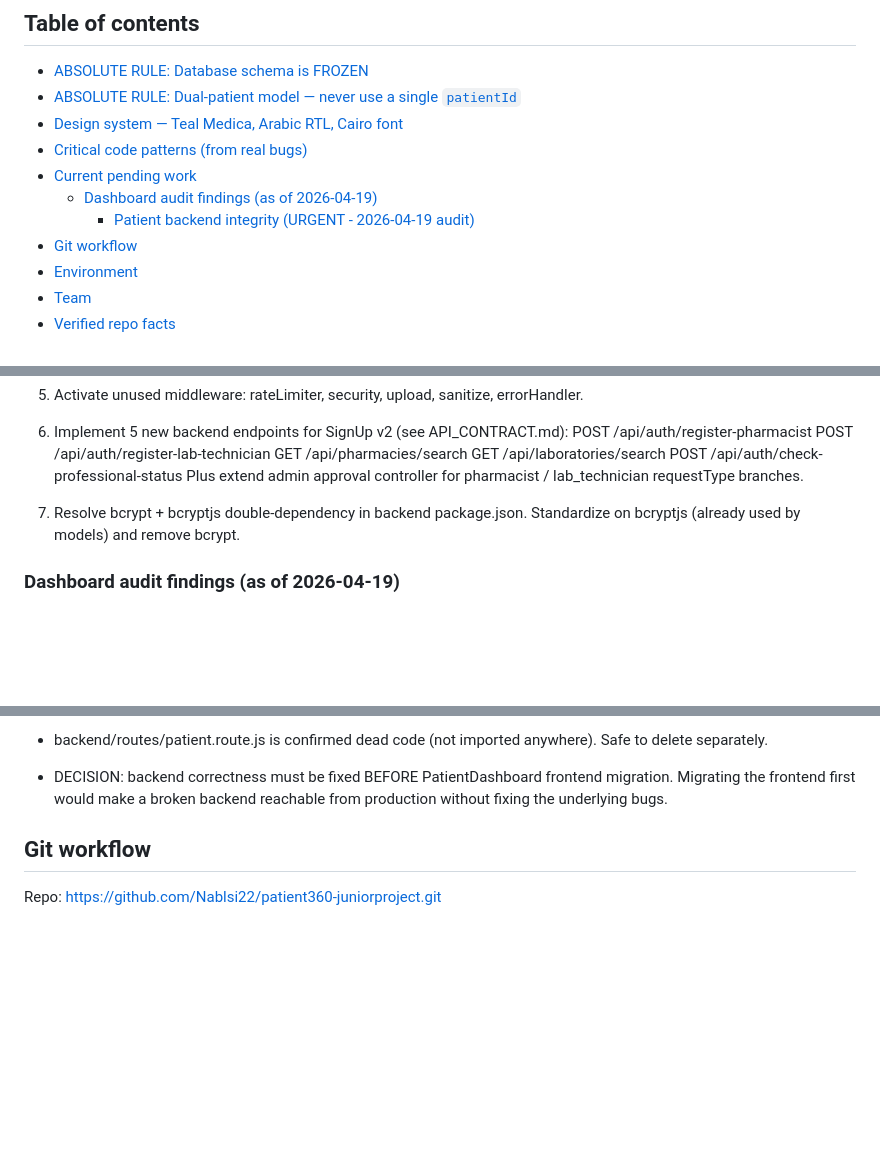
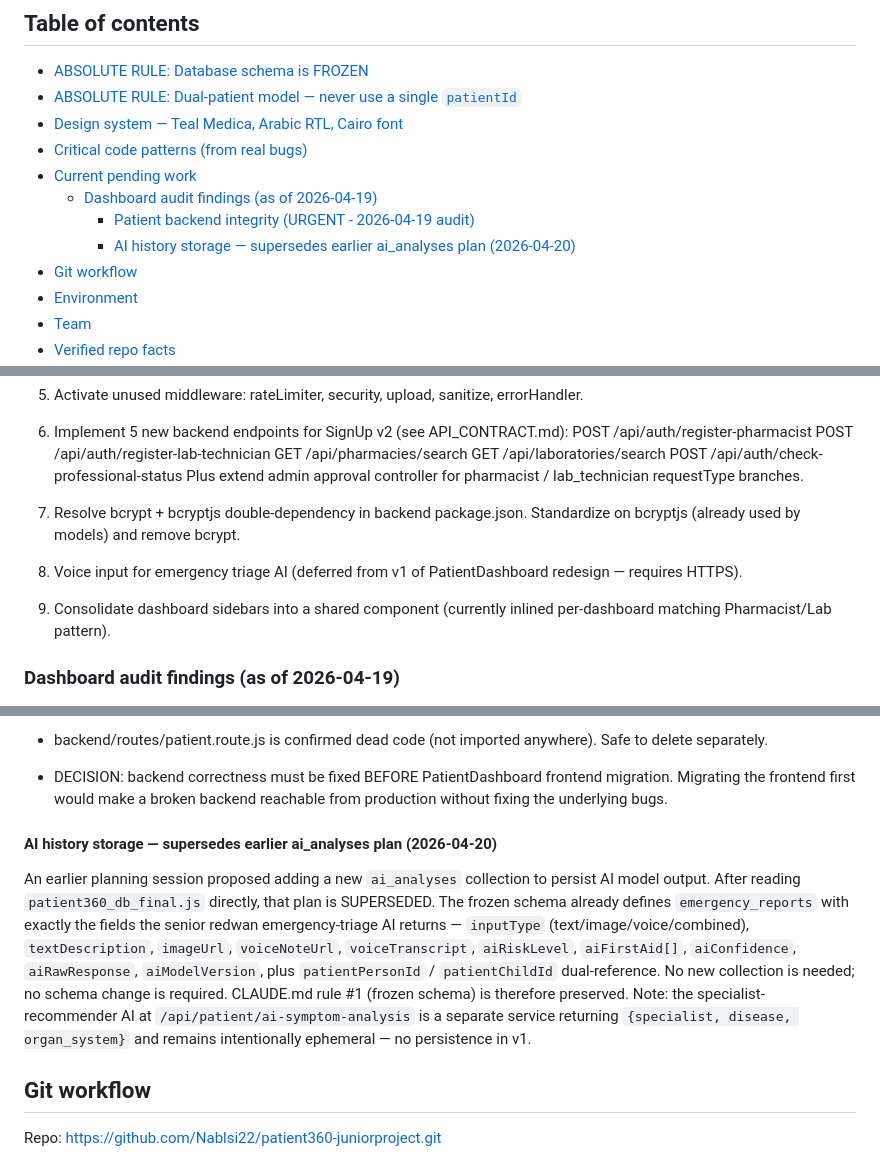
Before and after one commit to Nablsi22/patient360-juniorproject, a Markdown page: CLAUDE.md, 3 parts joined by grey strips. Rendered like a GitHub page; blank space fills up the shorter version.

Commit message:
docs(audit): supersede ai_analyses plan; emergency_reports is canonical AI storage
Co-Authored-By: Claude Opus 4.7 (1M context) <noreply@anthropic.com>

```diff
--- a/CLAUDE.md
+++ b/CLAUDE.md
@@ -11,6 +11,7 @@ This file provides guidance to Claude Code (claude.ai/code) when working with co
 - [Current pending work](#current-pending-work)
   - [Dashboard audit findings (as of 2026-04-19)](#dashboard-audit-findings-as-of-2026-04-19)
     - [Patient backend integrity (URGENT - 2026-04-19 audit)](#patient-backend-integrity-urgent---2026-04-19-audit)
+    - [AI history storage — supersedes earlier ai_analyses plan (2026-04-20)](#ai-history-storage--supersedes-earlier-ai_analyses-plan-2026-04-20)
 - [Git workflow](#git-workflow)
 - [Environment](#environment)
 - [Team](#team)
@@ -136,6 +137,12 @@ for Latin/numbers. All pages set direction: rtl. LTR inputs
    package.json. Standardize on bcryptjs (already used by models)
    and remove bcrypt.
 
+8. Voice input for emergency triage AI (deferred from v1 of
+   PatientDashboard redesign — requires HTTPS).
+
+9. Consolidate dashboard sidebars into a shared component
+   (currently inlined per-dashboard matching Pharmacist/Lab pattern).
+
 ### Dashboard audit findings (as of 2026-04-19)
 
 1. **PatientDashboard.jsx bypasses `services/api.js`** — 10
@@ -189,6 +196,10 @@ for Latin/numbers. All pages set direction: rtl. LTR inputs
   frontend migration. Migrating the frontend first would make a
   broken backend reachable from production without fixing the
   underlying bugs.
+
+#### AI history storage — supersedes earlier ai_analyses plan (2026-04-20)
+
+An earlier planning session proposed adding a new `ai_analyses` collection to persist AI model output. After reading `patient360_db_final.js` directly, that plan is SUPERSEDED. The frozen schema already defines `emergency_reports` with exactly the fields the senior redwan emergency-triage AI returns — `inputType` (text/image/voice/combined), `textDescription`, `imageUrl`, `voiceNoteUrl`, `voiceTranscript`, `aiRiskLevel`, `aiFirstAid[]`, `aiConfidence`, `aiRawResponse`, `aiModelVersion`, plus `patientPersonId` / `patientChildId` dual-reference. No new collection is needed; no schema change is required. CLAUDE.md rule #1 (frozen schema) is therefore preserved. Note: the specialist-recommender AI at `/api/patient/ai-symptom-analysis` is a separate service returning `{specialist, disease, organ_system}` and remains intentionally ephemeral — no persistence in v1.
 
 ## Git workflow
 
```
